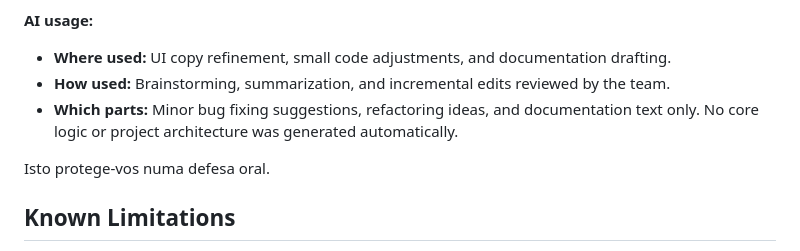
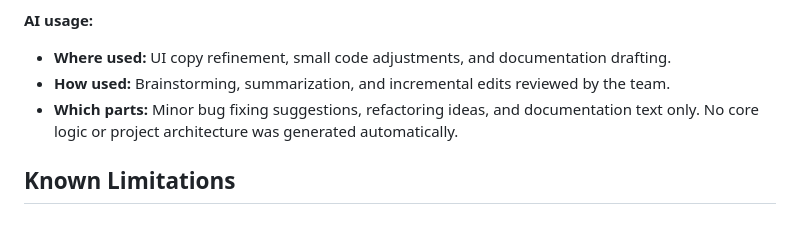
Before and after one commit to mfaria-p/Transcendence, a Markdown page: README.md, the part around the change. Rendered like a GitHub page; blank space fills up the shorter version.

Commit message:
Removed a sentence from the README

```diff
--- a/README.md
+++ b/README.md
@@ -175,8 +175,6 @@ _This project has been created as part of the 42 curriculum by luguimar, ecorona
 - **How used:** Brainstorming, summarization, and incremental edits reviewed by the team.
 - **Which parts:** Minor bug fixing suggestions, refactoring ideas, and documentation text only. No core logic or project architecture was generated automatically.
 
-Isto protege-vos numa defesa oral.
-
 ## Known Limitations
 
 - WebSocket stability may vary on older browsers without full support.
```
